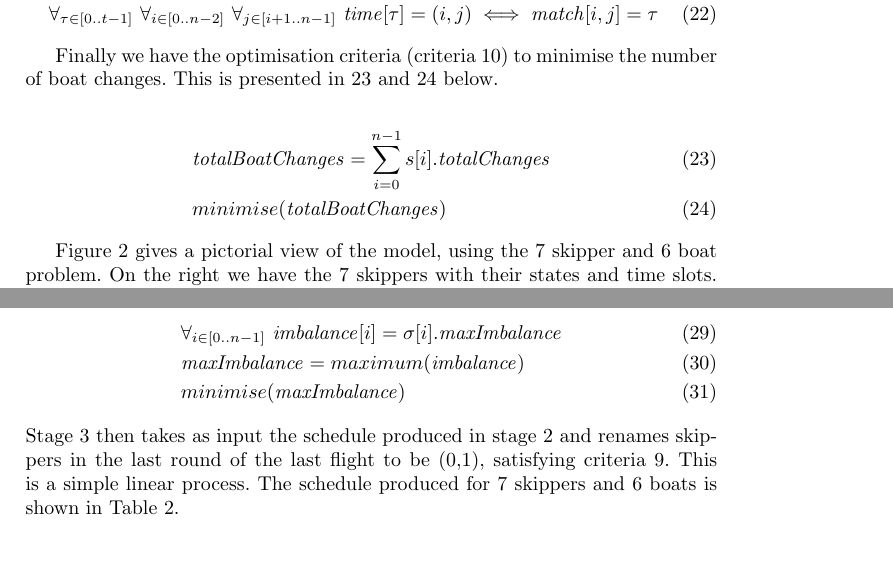
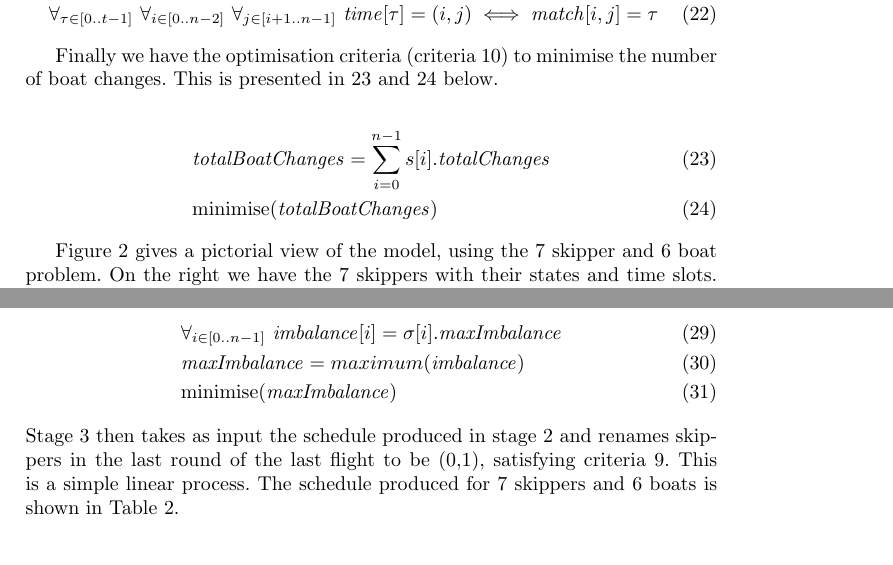
Before and after one commit to ciaranm/cp2015-boats-paper, a LaTeX paper (paper.tex): two parts of pages 5 and 7 of 9, joined at a grey line, cut so that both start at the same text. Compiled offline with pdfLaTeX.

Commit message:
Roman minimise

```diff
--- a/paper.tex
+++ b/paper.tex
@@ -46,6 +46,7 @@
 
 \newcommand{\eachOccursExactlyOnce}{\mathrm{eachOccursExactlyOnce}}
 \newcommand{\allDifferent}{\mathrm{allDifferent}}
+\newcommand{\minimise}{\mathrm{minimise}}
 
 \pagestyle{plain}
 \begin{document}
@@ -269,7 +270,7 @@ of boat changes. This is presented in \ref{eq22} and \ref{eq23} below.
 %
 \begin{flalign}
     & \totalBoatChanges = \sum_{i=0}^{n-1} s[{i}].\totalChanges  \label{eq22} \\
-& minimise(\totalBoatChanges) \label{eq23}
+& \minimise(\totalBoatChanges) \label{eq23}
 \end{flalign}
 
 Figure \ref{schedChanges} gives a pictorial view of the model, using the 7
@@ -327,7 +328,7 @@ breaking is imposed at top of search.
 \begin{flalign}
     & \forall_{i \in [0..n-1]} ~ \imbalance[{i}] = \sigma[{i}].\maxImbalance \label{balAllA} \\
 & \maxImbalance = maximum(\imbalance) \label{balAllB} \\
-& minimise(\maxImbalance) \label{balAllC}
+& \minimise(\maxImbalance) \label{balAllC}
 \end{flalign}
 
 \noindent
```
